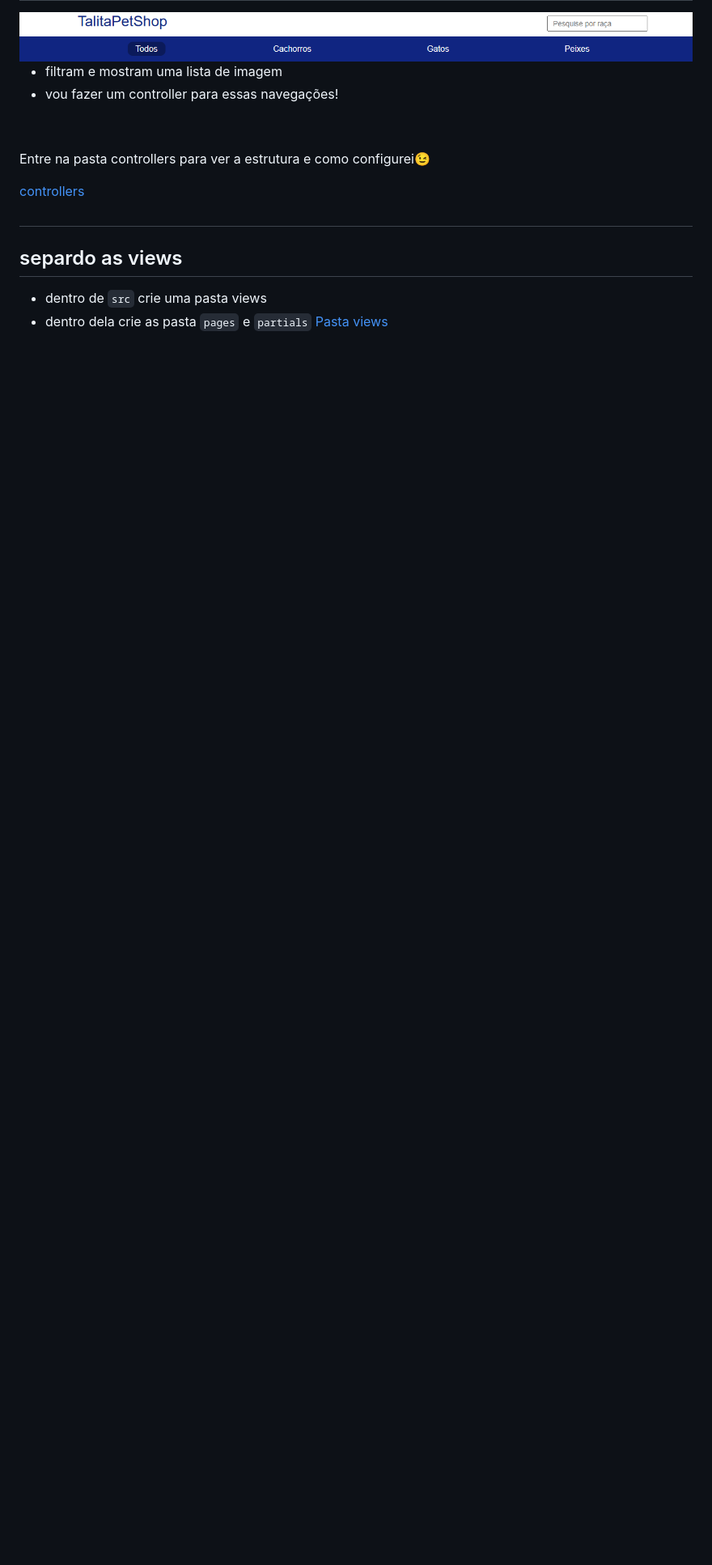
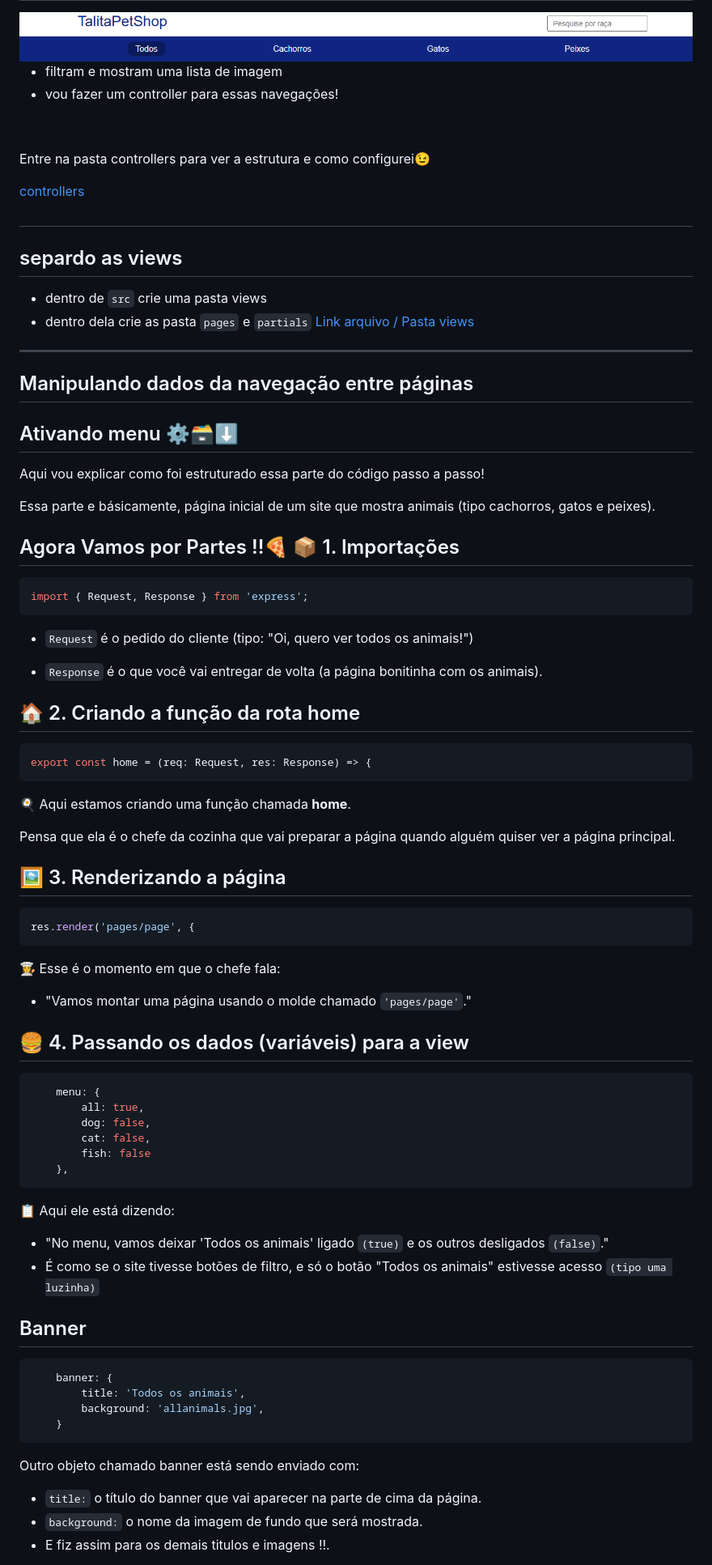
Before and after one commit to CriativoCoders/ProjetoCanil, a Markdown page: README.md, the part around the change printed below. Shown: that part at 81% size. Drawn GitHub-style; blank space fills up the shorter version.

````diff
--- a/README.md
+++ b/README.md
@@ -168,4 +168,67 @@ nodemon -e ts,json,mustache src/server.ts
 ## separdo as views
 - dentro de `src` crie uma pasta views
 - dentro dela crie as pasta `pages` e `partials`
-<a href="src/views/">Pasta views</a>
+<a href="src/views/">Link arquivo / Pasta views</a>
+
+---
+## Manipulando dados da navegação entre páginas
+
+## Ativando menu ⚙️🗃️⬇️
+<p>Aqui vou explicar como foi estruturado essa parte do código passo a passo!</p>
+<p>Essa parte e básicamente, página inicial de um site que mostra animais (tipo cachorros, gatos e peixes).</p>
+
+## Agora Vamos por Partes !!🍕 📦 1. Importações
+
+``` ts
+import { Request, Response } from 'express';
+```
+- `Request` é o pedido do cliente (tipo: "Oi, quero ver todos os animais!")
+
+- `Response` é o que você vai entregar de volta (a página bonitinha com os animais).
+
+## 🏠 2. Criando a função da rota home
+
+``` ts
+export const home = (req: Request, res: Response) => {
+```
+<p>🍳 Aqui estamos criando uma função chamada <strong>home</strong>.</p>
+
+<p>Pensa que ela é o chefe da cozinha que vai preparar a página quando alguém quiser ver a página principal.</p>
+
+## 🖼️ 3. Renderizando a página
+
+``` ts
+res.render('pages/page', {
+```
+<p>👩‍🍳 Esse é o momento em que o chefe fala:</p>
+
+- "Vamos montar uma página usando o molde chamado `'pages/page'`."
+
+## 🍔 4. Passando os dados (variáveis) para a view
+
+``` ts
+    menu: {
+        all: true,
+        dog: false,
+        cat: false,
+        fish: false
+    },
+```
+<p>📋 Aqui ele está dizendo:</p>
+
+- "No menu, vamos deixar 'Todos os animais' ligado `(true)` e os outros desligados `(false)`."
+- É como se o site tivesse botões de filtro, e só o botão "Todos os animais" estivesse acesso `(tipo uma luzinha)`
+
+## Banner
+``` ts
+    banner: {
+        title: 'Todos os animais',
+        background: 'allanimals.jpg',
+    }
+```
+<p>Outro objeto chamado banner está sendo enviado com:</p>
+
+- `title:` o título do banner que vai aparecer na parte de cima da página.
+- `background:` o nome da imagem de fundo que será mostrada.
+- E fiz assim para os demais titulos e imagens !!.
+
````
Also changed, not shown: other parts of README.md (+12 -2 lines), imgREADME/pageController.png (added), 5 other files.
